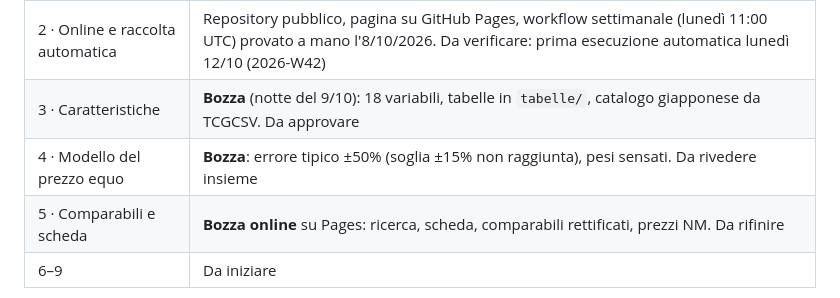
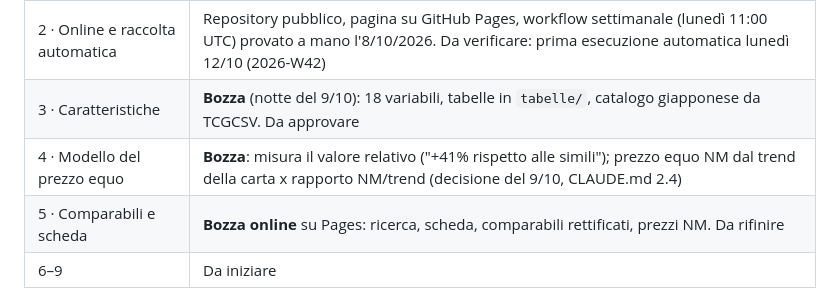
Before and after one commit to rossigiacomo47/pokemon-price-tracker, a Markdown page: README.md, the part around the change. Drawn GitHub-style.

Commit message:
README: stato del blocco 4 dopo la decisione sui due metri
Co-Authored-By: Claude Opus 5.5 <noreply@anthropic.com>

```diff
--- a/README.md
+++ b/README.md
@@ -14,7 +14,7 @@ Pagina: https://rossigiacomo47.github.io/pokemon-price-tracker/ (provvisoria, no
 | 1 · Fotografia del mercato | Prima fotografia salvata l'8/10/2026 (`data/mercato/2026-W41.parquet`). Decisioni D3–D6 prese: soglia 3 €, prezzi ambigui divisi normale/foil, stamped dentro, modello unico en+ja. Perimetro provvisorio: 3.173 varianti con prezzo ≥ 3 € |
 | 2 · Online e raccolta automatica | Repository pubblico, pagina su GitHub Pages, workflow settimanale (lunedì 11:00 UTC) provato a mano l'8/10/2026. Da verificare: prima esecuzione automatica lunedì 12/10 (2026-W42) |
 | 3 · Caratteristiche | **Bozza** (notte del 9/10): 18 variabili, tabelle in `tabelle/`, catalogo giapponese da TCGCSV. Da approvare |
-| 4 · Modello del prezzo equo | **Bozza**: errore tipico ±50% (soglia ±15% non raggiunta), pesi sensati. Da rivedere insieme |
+| 4 · Modello del prezzo equo | **Bozza**: misura il valore relativo ("+41% rispetto alle simili"); prezzo equo NM dal trend della carta x rapporto NM/trend (decisione del 9/10, CLAUDE.md 2.4) |
 | 5 · Comparabili e scheda | **Bozza online** su Pages: ricerca, scheda, comparabili rettificati, prezzi NM. Da rifinire |
 | 6–9 | Da iniziare |
 
```
